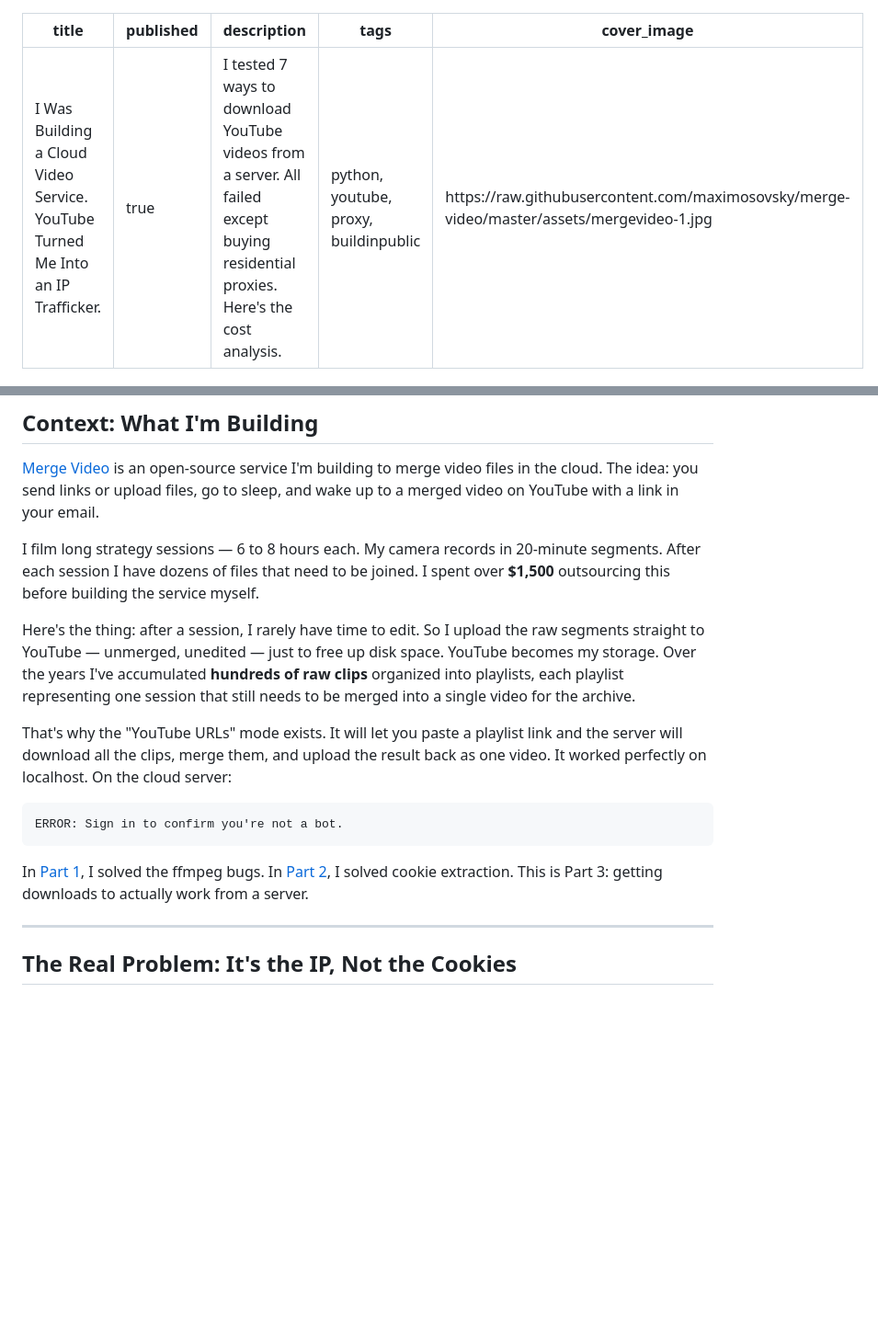
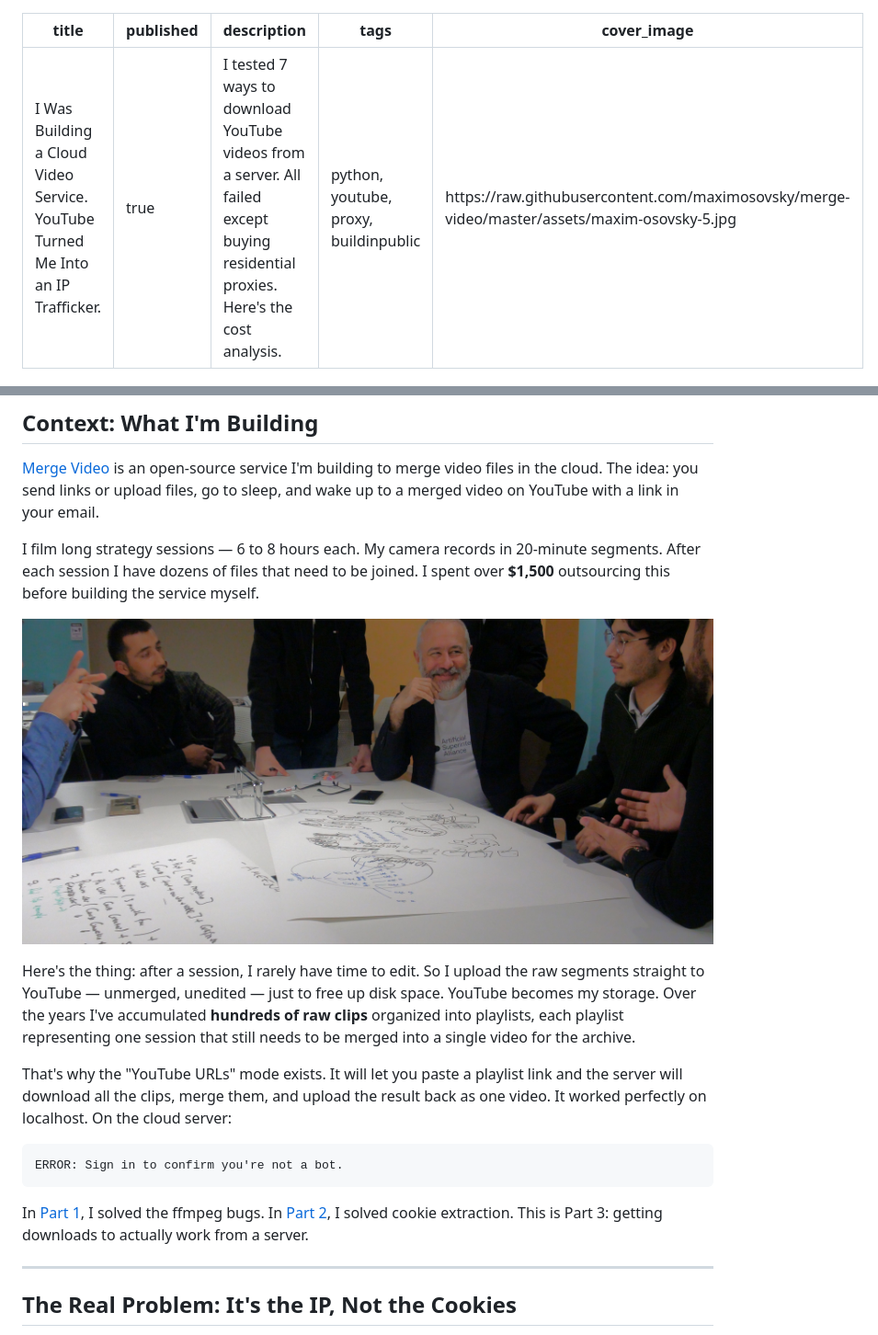
Before and after one commit to maximosovsky/merge-video, a Markdown page: devto-article-5.md, 2 parts joined by grey strips. Shown: that part at 92% size. Drawn GitHub-style; pictures changed too: assets/5-maxim-osovsky.jpg (added); blank space fills up the shorter version.

Commit message:
articles 3-5: cover images, strategy photos, article-4 slug

```diff
--- a/devto-article-5.md
+++ b/devto-article-5.md
@@ -3,7 +3,7 @@ title: "I Was Building a Cloud Video Service. YouTube Turned Me Into an IP Traff
 published: true
 description: I tested 7 ways to download YouTube videos from a server. All failed except buying residential proxies. Here's the cost analysis.
 tags: python, youtube, proxy, buildinpublic
-cover_image: https://raw.githubusercontent.com/maximosovsky/merge-video/master/assets/mergevideo-1.jpg
+cover_image: https://raw.githubusercontent.com/maximosovsky/merge-video/master/assets/maxim-osovsky-5.jpg
 ---
 
 ## The Irony
@@ -26,6 +26,8 @@ This is that story.
 
 I film long strategy sessions — 6 to 8 hours each. My camera records in 20-minute segments. After each session I have dozens of files that need to be joined. I spent over **$1,500** outsourcing this before building the service myself.
 
+![Maxim Osovsky during a strategy session](https://raw.githubusercontent.com/maximosovsky/merge-video/master/assets/5-maxim-osovsky.jpg)
+
 Here's the thing: after a session, I rarely have time to edit. So I upload the raw segments straight to YouTube — unmerged, unedited — just to free up disk space. YouTube becomes my storage. Over the years I've accumulated **hundreds of raw clips** organized into playlists, each playlist representing one session that still needs to be merged into a single video for the archive.
 
 That's why the "YouTube URLs" mode exists. It will let you paste a playlist link and the server will download all the clips, merge them, and upload the result back as one video. It worked perfectly on localhost. On the cloud server:
```
Also changed, not shown: other parts of devto-article-5.md (+2 -2 lines), assets/maxim-osovsky-5.jpg (added).
